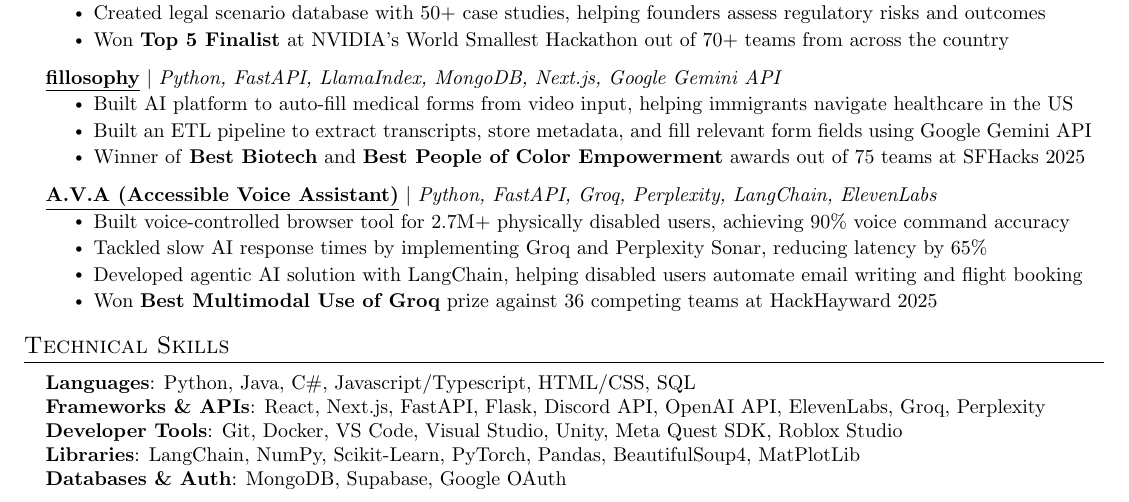
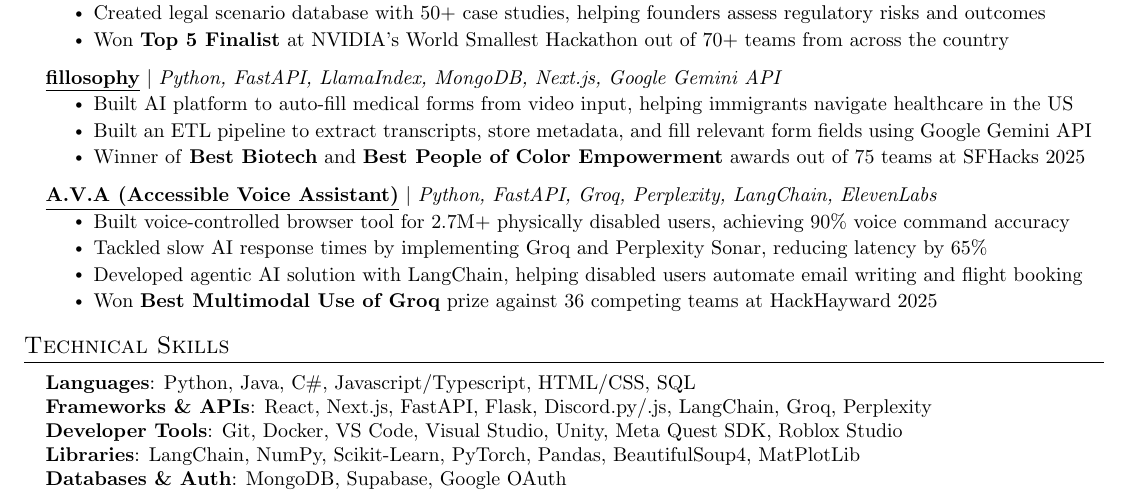
Before and after one commit to n8thantran/resume, a LaTeX document (main.tex): part of the page, cut so that both start at the same text. Compiled offline with pdfLaTeX.

Commit message:
technical skills

```diff
--- a/main.tex
+++ b/main.tex
@@ -223,7 +223,7 @@
  \begin{itemize}[leftmargin=0.15in, label={}]
     \small{\item{
      \textbf{Languages}{: Python, Java, C\#, Javascript/Typescript, HTML/CSS, SQL} \\
-     \textbf{Frameworks \& APIs}{: React, Next.js, FastAPI, Flask, Discord API, OpenAI API, ElevenLabs, Groq, Perplexity} \\
+     \textbf{Frameworks \& APIs}{: React, Next.js, FastAPI, Flask, Discord.py/.js, LangChain, Groq, Perplexity} \\
      \textbf{Developer Tools}{: Git, Docker, VS Code, Visual Studio, Unity, Meta Quest SDK, Roblox Studio} \\
      \textbf{Libraries}{: LangChain, NumPy, Scikit-Learn, PyTorch, Pandas, BeautifulSoup4, MatPlotLib} \\
      \textbf{Databases \& Auth}{: MongoDB, Supabase, Google OAuth}
```
Also changed, not shown: main.pdf.
